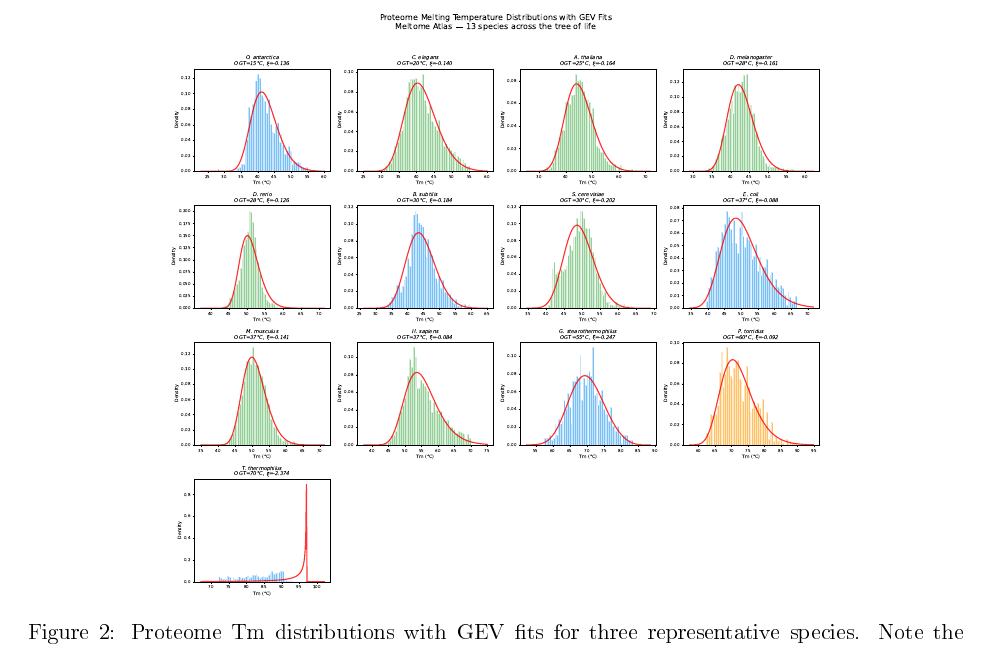
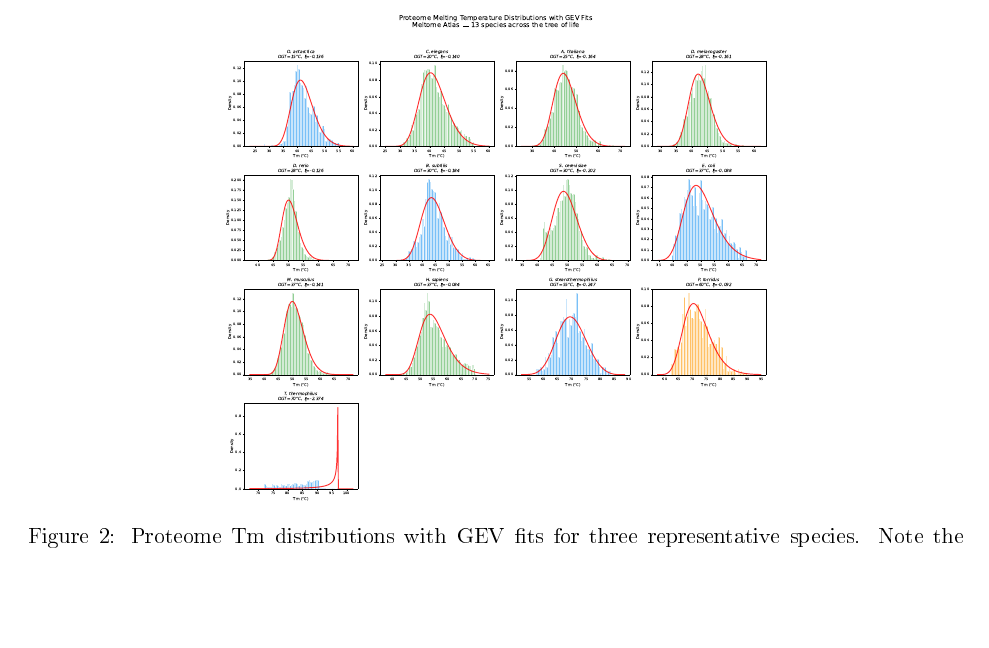
Before and after one commit to kakashi-ventures/magellan-cli, a LaTeX paper (paper/magellan-arxiv.tex, which reads paper/sections_4_to_7.tex): part of page 23 of 42, cut so that both start at the same text, the shorter picture padded with empty space. The pictures show the PDF file paper/magellan-arxiv.pdf that the author committed with the source.

Commit message:
Fix Figure 2 occupying entire page: constrain height
The 3x3 subplot grid (1145x1032pt, near-square aspect ratio) was too
tall at 0.7\textwidth, causing LaTeX to push it to a float page.
Add height constraint (0.38\textheight) with keepaspectratio and
increase width to 0.85\textwidth for better use of page space.

Co-Authored-By: Claude Opus 4.6 (1M context) <noreply@anthropic.com>

```diff
--- a/paper/sections_4_to_7.tex
+++ b/paper/sections_4_to_7.tex
@@ -211,7 +211,7 @@ Figure~\ref{fig:gev_scatter} shows $\xi$ vs.\ OGT for all 13 species, with the \
 
 \begin{figure}[htbp]
 \centering
-\includegraphics[width=0.7\textwidth]{figures/fig2_tm_distributions.pdf}
+\includegraphics[width=0.85\textwidth,height=0.38\textheight,keepaspectratio]{figures/fig2_tm_distributions.pdf}
 \caption{Proteome Tm distributions with GEV fits for three representative species. Note the right-truncation artifact in \textit{T.\ thermophilus}, where the fitted $\mu$ (95$^\circ$C) lies above the measurement ceiling (90$^\circ$C).}
 \label{fig:gev_distributions}
 \end{figure}
```
Also changed, not shown: paper/magellan-arxiv.pdf.
